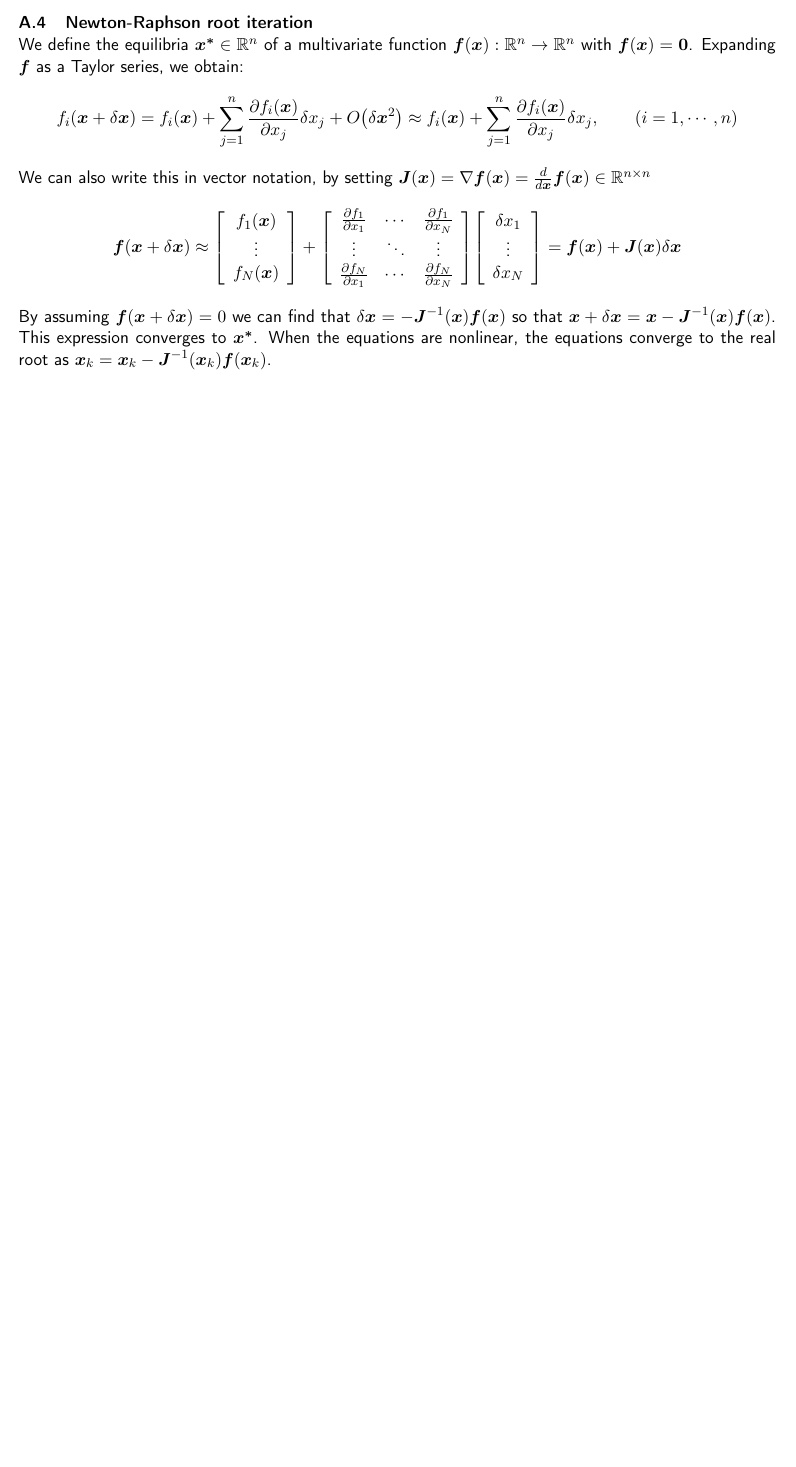
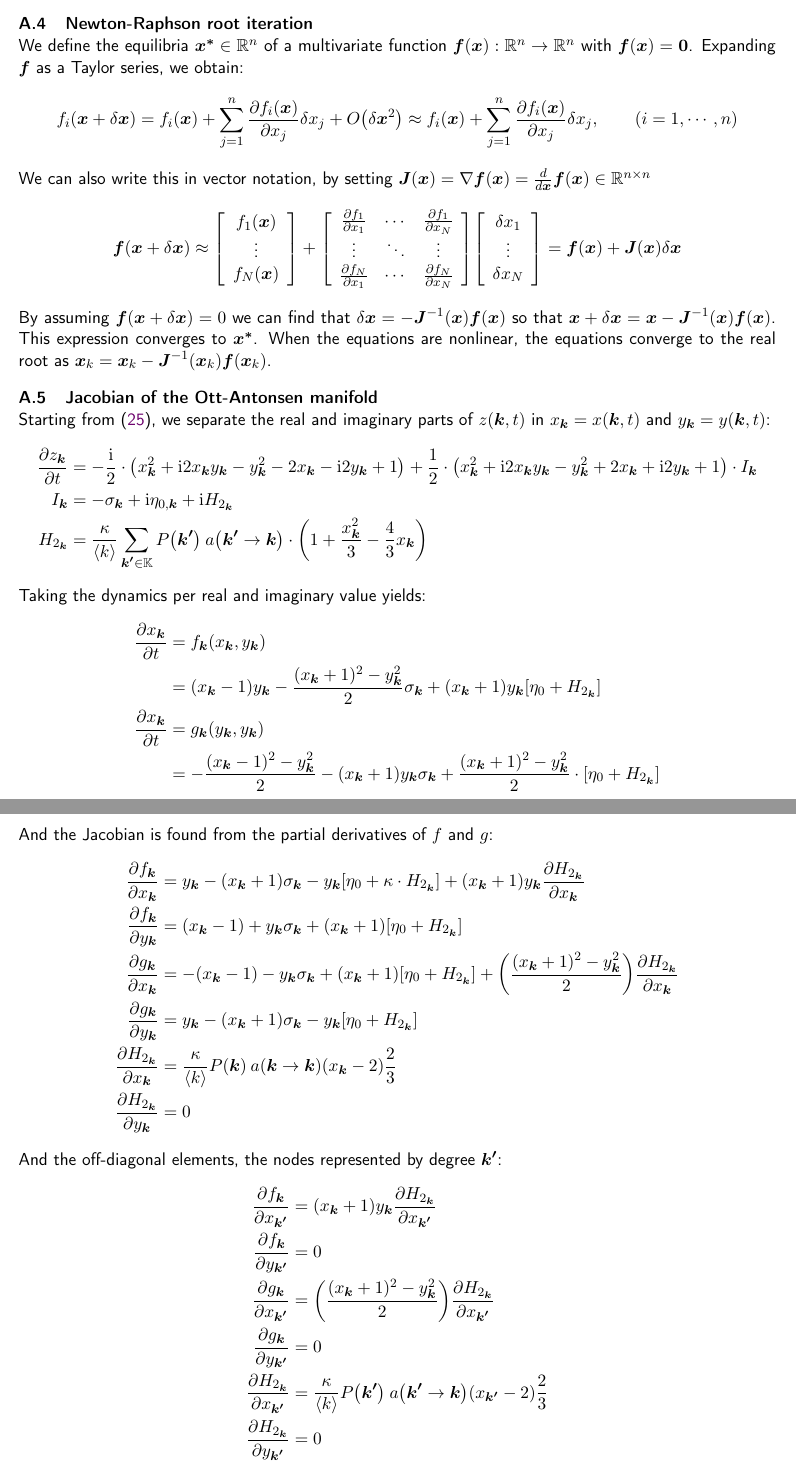
Before and after one commit to simonaertssen/AdaptiveNeuronalNetworks, a LaTeX document (Writing/main.tex, which reads Writing/Backmatter/Appendix.tex): part of page 40 of 41 before the commit and two parts of pages 40 and 41 of 42 after it, the two joined at a grey line, cut so that both start at the same text, the shorter picture padded with empty space. Compiled offline with pdfLaTeX.

Commit message:
added writing about the Jacobian

```diff
--- a/Writing/Backmatter/Appendix.tex
+++ b/Writing/Backmatter/Appendix.tex
@@ -83,5 +83,42 @@ We can also write this in vector notation, by setting $\boldsymbol{J}(\boldsymbo
 \end{align*}
 By assuming $\boldsymbol{f}(\boldsymbol{x}+\delta \boldsymbol{x}) = 0$ we can find that $\delta \boldsymbol{x} = -\boldsymbol{J}^{-1}( \boldsymbol{x}) \boldsymbol{f}(\boldsymbol{x})$ so that $\boldsymbol{x} + \delta \boldsymbol{x} =  \boldsymbol{x} - \boldsymbol{J}^{-1} (\boldsymbol{x}) \boldsymbol{f}(\boldsymbol{x})$. This expression converges to $\boldsymbol{x^\ast}$. When the equations are nonlinear, the equations converge to the real root as $\boldsymbol{x}_k =  \boldsymbol{x}_k - \boldsymbol{J}^{-1} ( \boldsymbol{x}_k)\boldsymbol{f}(\boldsymbol{x}_k)$.
 
-%\subsection{Jacobian of the Ott-Antonsen manifold}
-%\subsection{Jacobian of the Ott-Antonsen extended manifold}
+
+\subsection{Jacobian of the Ott-Antonsen manifold}
+Starting from \eqref{eq:OttAntonsenSystemFull}, we separate the real and imaginary parts of $z(\k, t)$ in $x_{\k} = x(\k, t)$ and $y_{\k} = y(\k, t)$:
+\begin{align*}
+\frac{\partial z_{\k}}{\partial t} &= -\frac{\ic}{2} \cdot \left( x_{\k}^2 + \ic 2x_{\k}y_{\k} - y_{\k}^2 - 2x_{\k} - \ic 2y_{\k} +1\right) + \frac{1}{2} \cdot \left( x_{\k}^2 + \ic 2x_{\k}y_{\k} - y_{\k}^2 + 2x_{\k} + \ic 2y_{\k} +1 \right) \cdot I_{\k}\\
+I_{\k} &= -\sigma_{\k} + \ic \eta_{0, \k} + \ic H_{2_{\k}} \\
+H_{2_{\k}} &= \frac{\kappa}{\kmean} \sum_{\kacc \in \K} P\left(\kacc\right) \: a\left(\kacc \rightarrow \k\right) \cdot \left( 1 + \frac{x_{\k}^2}{3} - \frac{4}{3} x_{\k} \right)
+\end{align*}
+Taking the dynamics per real and imaginary value yields:
+\begin{align*}
+\frac{\partial x_{\k}}{\partial t}
+&=f_{\k} \left(x_{\k}, y_{\k} \right) \\
+&=(x_{\k}-1) y_{\k}-\frac{(x_{\k}+1)^{2}-y_{\k}^{2}}{2} \sigma_{\k} + (x_{\k}+1) y_{\k} \left[\eta_{0}+ H_{2_{\k}}\right] \\
+\frac{\partial x_{\k}}{\partial t}
+&= g_{\k} \left(y_{\k}, y_{\k} \right) \\
+&=-\frac{(x_{\k}-1)^{2}-y_{\k}^{2}}{2}-(x_{\k}+1) y_{\k} \sigma_{\k} + \frac{(x_{\k}+1)^{2}-y_{\k}^{2}}{2} \cdot \left[\eta_{0} + H_{2_{\k}} \right]
+\end{align*}
+And the Jacobian is found from the partial derivatives of $f$ and $g$:
+\begin{align*}
+\frac{\partial f_{\k}}{\partial x_{\k}} &= y_{\k}-(x_{\k}+1) \sigma_{\k}-y_{\k} \left[\eta_{0} + \kappa \cdot H_{2_{\k}} \right] + (x_{\k}+1) y_{\k} \frac{\partial H_{2_{\k}}}{\partial x_{\k}}\\
+\frac{\partial f_{\k}}{\partial y_{\k}} &= (x_{\k}-1)+y_{\k} \sigma_{\k} + (x_{\k}+1) \left[\eta_{0} + H_{2_{\k}} \right] \\
+\frac{\partial g_{\k}}{\partial x_{\k}} &= -(x_{\k} - 1) - y_{\k}  \sigma_{\k} + (x_{\k} + 1) \left[\eta_{0} + H_{2_{\k}} \right] + \left( \frac{(x_{\k} + 1)^2 - y_{\k}^2}{2} \right) \frac{\partial H_{2_{\k}}}{\partial x_{\k}} \\
+\frac{\partial g_{\k}}{\partial y_{\k}} &= y_{\k} - (x_{\k} + 1) \sigma_{\k} - y_{\k} \left[\eta_{0} + H_{2_{\k}} \right] \\
+\frac{\partial H_{2_{\k}}}{\partial x_{\k}} &= \frac{\kappa}{\langle k\rangle} P\left(\k\right) \: a\left(\k \rightarrow \k\right) (x_{\k}-2) \frac{2}{3} \\
+\frac{\partial H_{2_{\k}}}{\partial y_{\k}} &= 0
+\end{align*}
+
+And the off-diagonal elements, the nodes represented by degree $\kacc$:
+\begin{align*}
+\frac{\partial f_{\k}}{\partial x_{\kacc}} &= (x_{\k}+1) y_{\k} \frac{\partial H_{2_{\k}}}{\partial x_{\kacc}}\\
+\frac{\partial f_{\k}}{\partial y_{\kacc}} &= 0 \\
+\frac{\partial g_{\k}}{\partial x_{\kacc}} &= \left( \frac{(x_{\k} + 1)^2 - y_{\k}^2}{2} \right) \frac{\partial H_{2_{\k}}}{\partial x_{\kacc}} \\
+\frac{\partial g_{\k}}{\partial y_{\kacc}} &= 0\\
+\frac{\partial H_{2_{\k}}}{\partial x_{\kacc}} &= \frac{\kappa}{\langle k\rangle} P\left(\kacc\right) \: a\left(\kacc \rightarrow \k\right)(x_{\kacc}-2) \frac{2}{3} \\
+\frac{\partial H_{2_{\k}}}{\partial y_{\kacc}} &= 0
+\end{align*}
+
+
+\label{LastPage}~
```
Also changed, not shown: TODO.txt (+0 -4 lines), Writing/Mainmatter/OttAntonsen Directed Graphs.tex (+10 -5 lines), Writing/main.tex (+0 -2 lines).
